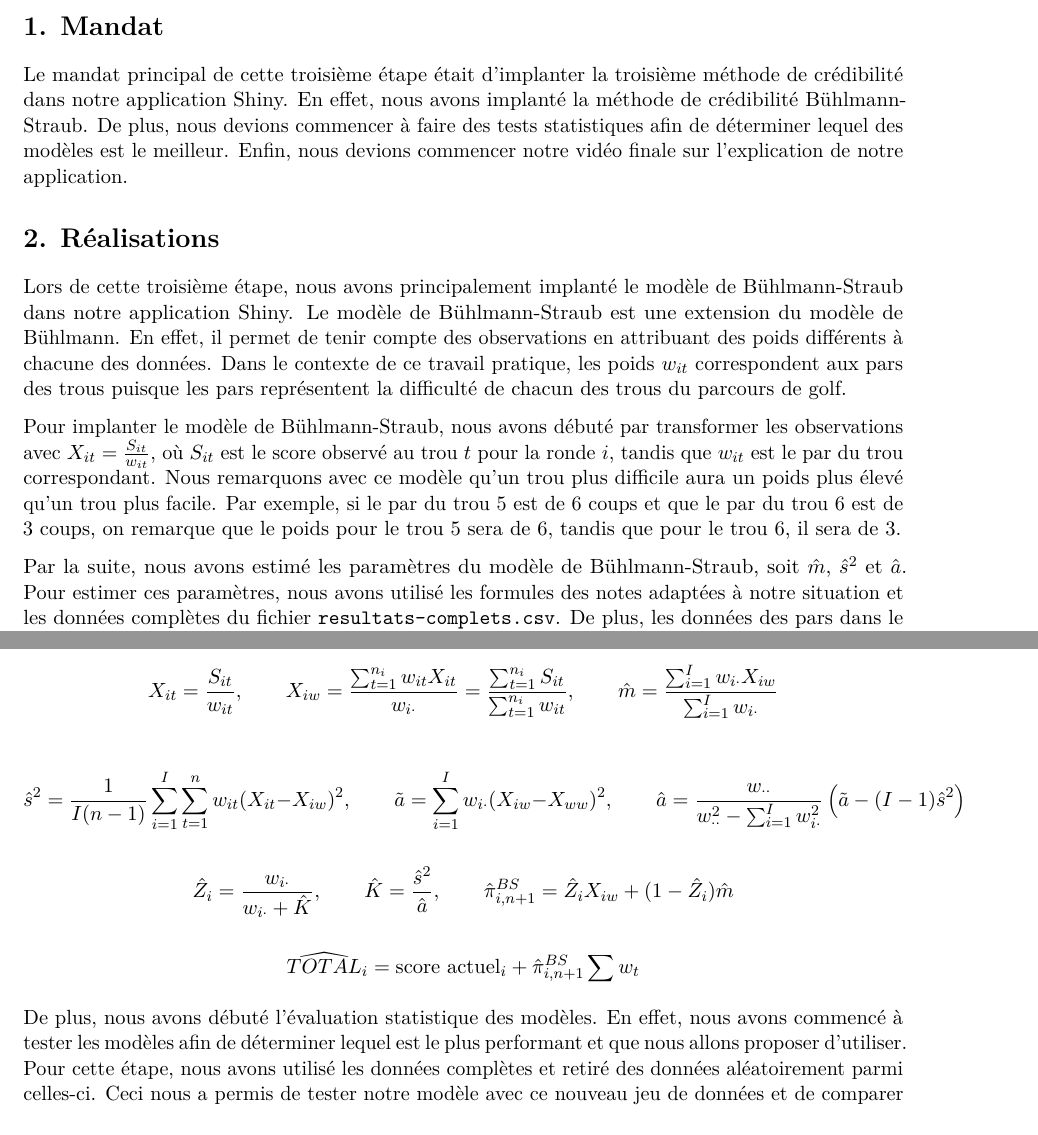
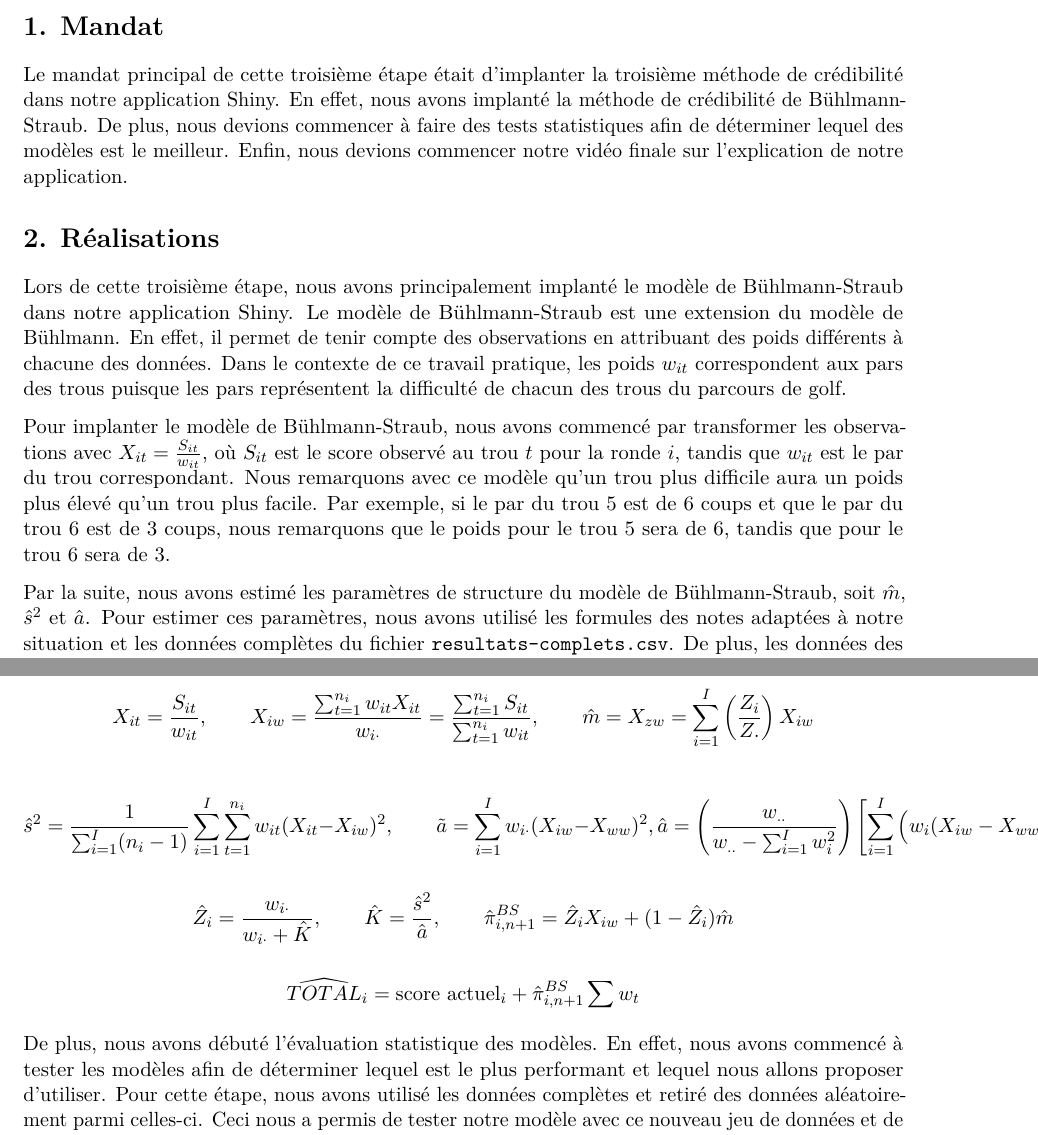
Before and after one commit to MarcDion2003/ACT-2008-SHINY, an R Markdown document (Rapport_3.Rmd): two parts of pages 1 and 2 of 3, joined at a grey line, cut so that both start at the same text. Rendered offline with R 4.5, knitr and Pandoc, then LaTeX, with nearby package versions.

Commit message:
ajustements de formules

```diff
--- a/Rapport_3.Rmd
+++ b/Rapport_3.Rmd
@@ -9,15 +9,15 @@
 
 \section*{1. Mandat}
 
-Le mandat principal de cette troisième étape était d'implanter la troisième méthode de crédibilité dans notre application Shiny. En effet, nous avons implanté la méthode de crédibilité Bühlmann-Straub. De plus, nous devions commencer à faire des tests statistiques afin de déterminer lequel des modèles est le meilleur. Enfin, nous devions commencer notre vidéo finale sur l'explication de notre application.
+Le mandat principal de cette troisième étape était d'implanter la troisième méthode de crédibilité dans notre application Shiny. En effet, nous avons implanté la méthode de crédibilité de Bühlmann-Straub. De plus, nous devions commencer à faire des tests statistiques afin de déterminer lequel des modèles est le meilleur. Enfin, nous devions commencer notre vidéo finale sur l'explication de notre application.
 
 \section*{2. Réalisations}
 
 Lors de cette troisième étape, nous avons principalement implanté le modèle de Bühlmann-Straub dans notre application Shiny. Le modèle de Bühlmann-Straub est une extension du modèle de Bühlmann. En effet, il permet de tenir compte des observations en attribuant des poids différents à chacune des données. Dans le contexte de ce travail pratique, les poids $w_{it}$ correspondent aux pars des trous puisque les pars représentent la difficulté de chacun des trous du parcours de golf.
 
-Pour implanter le modèle de Bühlmann-Straub, nous avons débuté par transformer les observations avec $X_{it} = \frac{S_{it}}{w_{it}}$, où $S_{it}$ est le score observé au trou $t$ pour la ronde $i$, tandis que $w_{it}$ est le par du trou correspondant. Nous remarquons avec ce modèle qu'un trou plus difficile aura un poids plus élevé qu'un trou plus facile. Par exemple, si le par du trou 5 est de 6 coups et que le par du trou 6 est de 3 coups, on remarque que le poids pour le trou 5 sera de 6, tandis que pour le trou 6, il sera de 3.
+Pour implanter le modèle de Bühlmann-Straub, nous avons commencé par transformer les observations avec $X_{it} = \frac{S_{it}}{w_{it}}$, où $S_{it}$ est le score observé au trou $t$ pour la ronde $i$, tandis que $w_{it}$ est le par du trou correspondant. Nous remarquons avec ce modèle qu'un trou plus difficile aura un poids plus élevé qu'un trou plus facile. Par exemple, si le par du trou 5 est de 6 coups et que le par du trou 6 est de 3 coups, nous remarquons que le poids pour le trou 5 sera de 6, tandis que pour le trou 6 sera de 3.
 
-Par la suite, nous avons estimé les paramètres du modèle de Bühlmann-Straub, soit $\hat{m}$, $\hat{s}^2$ et $\hat{a}$. Pour estimer ces paramètres, nous avons utilisé les formules des notes adaptées à notre situation et les données complètes du fichier `resultats-complets.csv`. De plus, les données des pars dans le fichier `normales.csv` ont été utilisées. Plus précisément, nous avons utilisé les pars pour ajuster notre modèle dans le cas du golf. Ils ont été utilisés comme poids dans les moyennes pondérées et dans l’estimation des paramètres.
+Par la suite, nous avons estimé les paramètres de structure du modèle de Bühlmann-Straub, soit $\hat{m}$, $\hat{s}^2$ et $\hat{a}$. Pour estimer ces paramètres, nous avons utilisé les formules des notes adaptées à notre situation et les données complètes du fichier `resultats-complets.csv`. De plus, les données des pars dans le fichier `normales.csv` ont été utilisées. Plus précisément, nous avons utilisé les pars pour ajuster notre modèle dans le cas du golf. Ils ont été utilisés comme poids dans les moyennes pondérées et dans l’estimation des paramètres.
 
 Enfin, nous avons calculé la moyenne individuelle pondérée $X_{iw}$ pour les trous déjà joués. Plus précisément, il s'agit des données indiquées dans l'application pour les trous joués par le joueur en jeu. Nous obtenons le facteur de crédibilité $\hat{Z}_i$ à l'aide de ces données. Ensuite, nous calculons la prime de crédibilité du modèle de Bühlmann-Straub. Il s'agit donc de cette prime de crédibilité qui prédit les scores futurs des trous du joueur en jeu.
 
@@ -26,13 +26,18 @@
 $$
 X_{it} = \frac{S_{it}}{w_{it}}, \qquad
 X_{iw} = \frac{\sum_{t=1}^{n_i} w_{it}X_{it}}{w_{i\cdot}} = \frac{\sum_{t=1}^{n_i} S_{it}}{\sum_{t=1}^{n_i} w_{it}}, \qquad
-\hat{m} = \frac{\sum_{i=1}^{I} w_{i\cdot}X_{iw}}{\sum_{i=1}^{I} w_{i\cdot}}
+\hat{m} = X_{zw} = \sum_{i=1}^{I} \left(\frac{Z_i}{Z.}\right) X_{iw}
 $$
 
 $$
-\hat{s}^2 = \frac{1}{I(n-1)} \sum_{i=1}^{I} \sum_{t=1}^{n} w_{it}(X_{it} - X_{iw})^2, \qquad
-\tilde{a} = \sum_{i=1}^{I} w_{i\cdot}(X_{iw} - X_{ww})^2, \qquad
-\hat{a} = \frac{w_{\cdot\cdot}}{w_{\cdot\cdot}^2 - \sum_{i=1}^{I} w_{i\cdot}^2}\left(\tilde{a} - (I-1)\hat{s}^2\right)
+\hat{s}^2 = \frac{1}{\sum_{i=1}^{I} (n_i - 1)} \sum_{i=1}^{I} \sum_{t=1}^{n_i} w_{it} (X_{it} - X_{iw})^2, \qquad
+\tilde{a} = \sum_{i=1}^{I} w_{i\cdot}(X_{iw} - X_{ww})^2,
+\\
+\hat{a} = \left( \frac{w_{..}}{w_{..} - \sum_{i=1}^{I} w_i^2} \right)
+\left[
+\sum_{i=1}^{I} \left( w_i (X_{iw} - X_{ww})^2 \right)
+- (I - 1) \hat{s}^2
+\right]
 $$
 
 $$
@@ -45,7 +50,7 @@
 \widehat{TOTAL}_i = \text{score actuel}_i + \hat{\pi}_{i,n+1}^{BS}\sum w_t
 $$
 
-De plus, nous avons débuté l’évaluation statistique des modèles. En effet, nous avons commencé à tester les modèles afin de déterminer lequel est le plus performant et que nous allons proposer d'utiliser. Pour cette étape, nous avons utilisé les données complètes et retiré des données aléatoirement parmi celles-ci. Ceci nous a permis de tester notre modèle avec ce nouveau jeu de données et de comparer les prédictions de nos modèles avec le score réel obtenu dans les données complètes (écart entre le score prédit et le score réel). Nous avons obtenu une comparaison de chacun des modèles de notre application. Nous aimerions poursuivre certains tests statistiques afin d'être certains d'obtenir le meilleur modèle.
+De plus, nous avons débuté l’évaluation statistique des modèles. En effet, nous avons commencé à tester les modèles afin de déterminer lequel est le plus performant et lequel nous allons proposer d'utiliser. Pour cette étape, nous avons utilisé les données complètes et retiré des données aléatoirement parmi celles-ci. Ceci nous a permis de tester notre modèle avec ce nouveau jeu de données et de comparer les prédictions de nos modèles avec le score réel obtenu dans les données complètes (écart entre le score prédit et le score réel). Nous avons obtenu une comparaison de chacun des modèles de notre application. Nous aimerions poursuivre certains tests statistiques afin d'être certains d'obtenir le meilleur modèle.
 
 \section*{3. Apprentissages}
 
```
